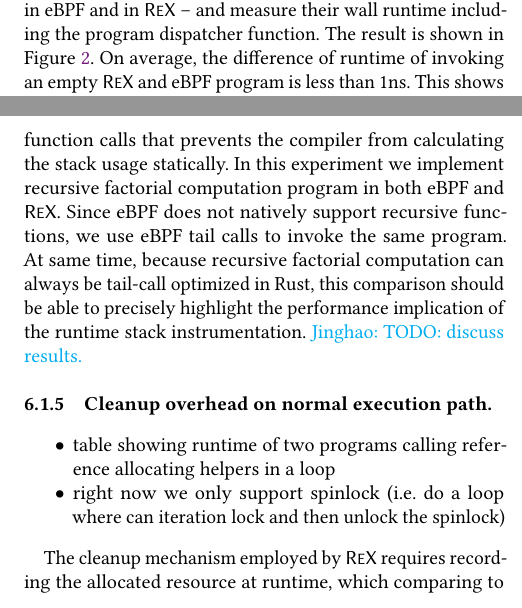
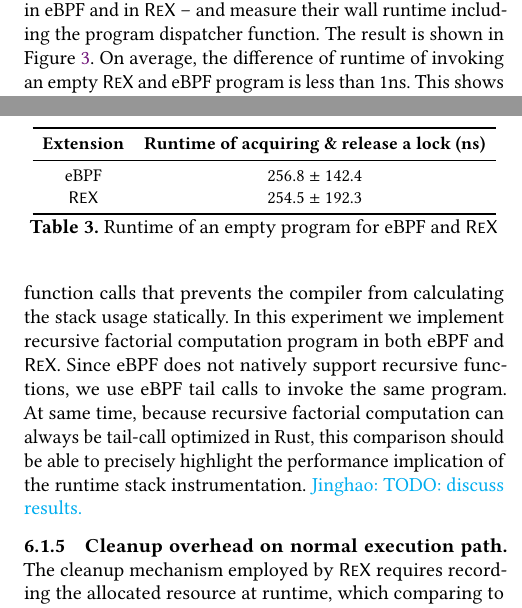
Before and after one commit to upgautamvt/publish-paper, a LaTeX paper (paper.tex, which reads eval.tex): two parts of the columns of pages 11 and 12 of 13, joined at a grey line, cut so that both start at the same text. Compiled offline with pdfLaTeX.

Commit message:
cleanup overhead
Signed-off-by: Jinghao Jia <jinghao7@illinois.edu>

```diff
--- a/eval.tex
+++ b/eval.tex
@@ -260,12 +260,21 @@ At same time, because recursive factorial computation can always be tail-call
 \jinghao{TODO: discuss results.}
 
 \subsubsection{Cleanup overhead on normal execution path}
-\begin{itemize}
-    \item table showing runtime of two programs calling reference allocating
-        helpers in a loop
-    \item right now we only support spinlock (i.e. do a loop where can
-        iteration lock and then unlock the spinlock)
-\end{itemize}
+\begin{table}[t]
+    \small
+    \centering
+    \begin{tabular}{cc}%{|p{6cm}|p{1cm}|}
+        \toprule
+        \textbf{Extension} & \textbf{Runtime of acquiring \& release a lock (ns)} \\
+        \midrule
+        eBPF & 256.8 $\pm$ 142.4 \\
+        \projname{} & 254.5 $\pm$ 192.3 \\
+        \bottomrule
+    \end{tabular}
+    \caption{Runtime of an empty program for eBPF and \projname{}}
+    \vspace{-10pt}
+    \label{fig:startup-overhead}
+\end{table}
 
 The cleanup mechanism employed by \projname{} requires recording the allocated
     resource at runtime, which comparing to eBPF or Itanium C++ ABI, adds extra
```
